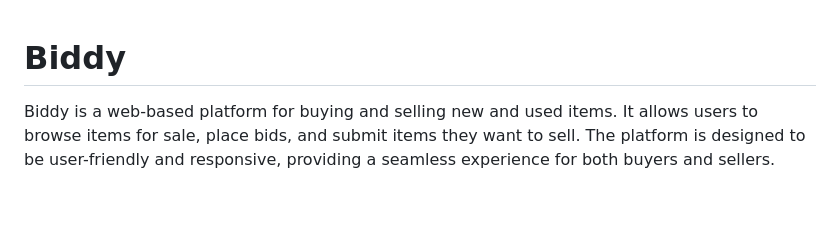
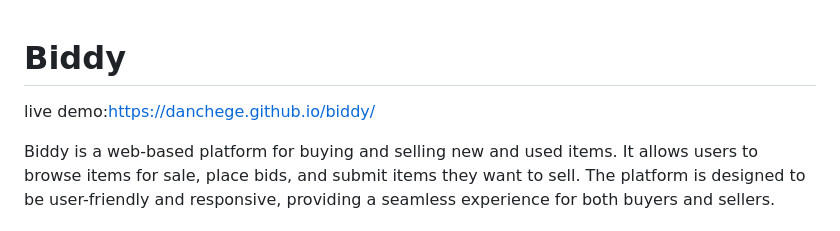
Before and after one commit to danchege/biddy, a Markdown page: README.md, the part around the change. Drawn GitHub-style; blank space fills up the shorter version.

```diff
--- a/README.md
+++ b/README.md
@@ -1,4 +1,5 @@
 # Biddy
+live demo:https://danchege.github.io/biddy/
 
 Biddy is a web-based platform for buying and selling new and used items. It allows users to browse items for sale, place bids, and submit items they want to sell. The platform is designed to be user-friendly and responsive, providing a seamless experience for both buyers and sellers.
 
```
